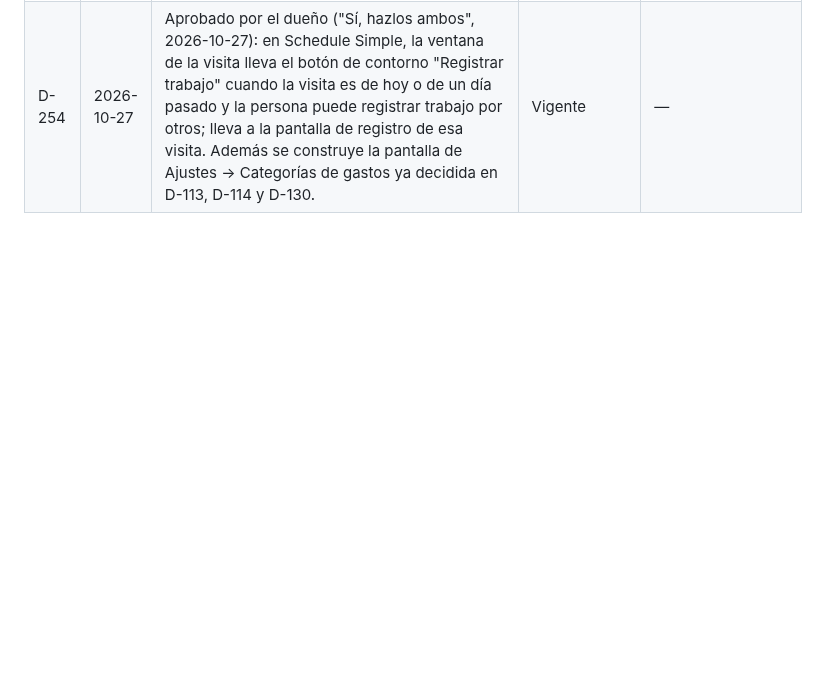
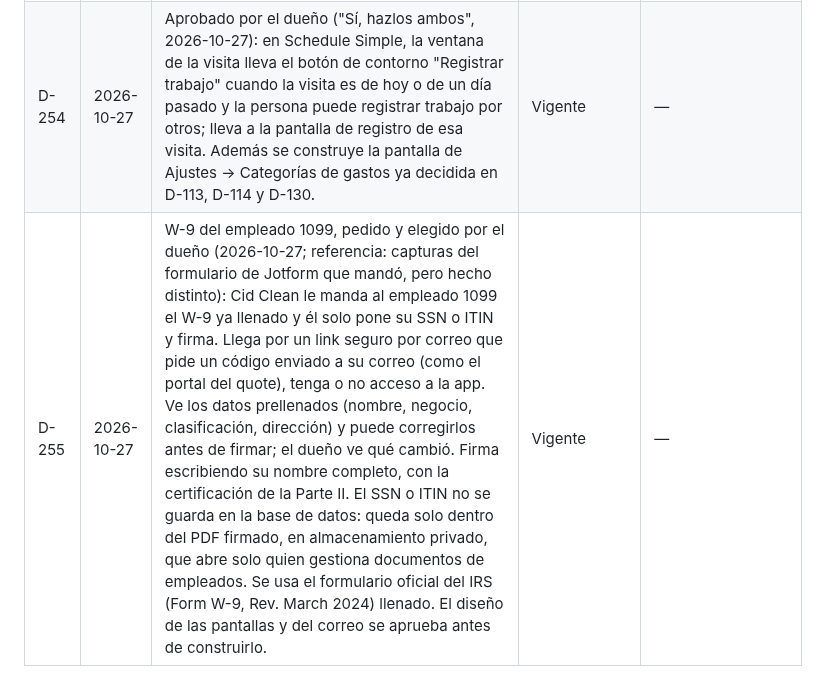
Before and after one commit to CidClean/CidCleanApp, a Markdown page: decisions.md, the part around the change. GitHub-like rendering; blank space fills up the shorter version.

Commit message:
Registrar el W-9 prellenado para empleados 1099 (D-255)
Co-Authored-By: Claude Opus 5.5 <noreply@anthropic.com>
Claude-Session: https://claude.ai/code/session_01AHzqxwBEvxLyurBG1B1z3h

```diff
--- a/decisions.md
+++ b/decisions.md
@@ -260,3 +260,4 @@ Fechas en formato AAAA-MM-DD. Si se decide otro formato, se registra aquí como
 | D-252 | 2026-10-26 | Permiso de Estadísticas, elegido por el dueño (2026-10-26): el centro de Estadísticas (por cuenta, por empleado y tendencia) tiene un permiso nuevo "Ver estadísticas" en el área Accounting, que se marca en el perfil como los demás; de partida lo tienen solo el Super Admin y la plantilla Admin. El diseño del Inicio nuevo y de Estadísticas se aprueba aparte. | Vigente | — |
 | D-253 | 2026-10-26 | Inicio nuevo del admin y centro de Estadísticas, aprobados por el dueño ("Sí me gusta", 2026-10-26), con el diseño de `surveys/dashboard-estadisticas-aprobado.html`. Inicio del admin (bento C1): tarjeta de marca con el profit del mes sobre lo esperado (ingreso, personal, gastos y margen); Por cobrar en ámbar; Por aprobar; las visitas de hoy con quién marcó entrada; horas de la semana contra el tope de 32 h (solo admin, D-223); Pipeline y Cuentas. Estadísticas (menú, permiso de D-252), con pestañas Cuentas, Empleados y Tendencia, por mes o rango y con exportar: por cuenta, horas trabajadas (reales), horas pagadas (con garantizadas), pagadas sin trabajar en horas y dinero con su % aprovechado, ingreso por hora trabajada, costo por hora y lo que queda por hora, duración real promedio contra la estimada, margen, puntualidad (entrada contra la hora de la visita, solo de los turnos que marcó el propio empleado) y, pedido por el dueño, turnos programados contra trabajados para ver las faltas (un turno programado de un día pasado sin registro de trabajo cuenta como falta, con su lista de días); por empleado, turnos trabajados/programados, horas y costo; tendencia mensual de ingreso, personal y profit. | Vigente | — |
 | D-254 | 2026-10-27 | Aprobado por el dueño ("Sí, hazlos ambos", 2026-10-27): en Schedule Simple, la ventana de la visita lleva el botón de contorno "Registrar trabajo" cuando la visita es de hoy o de un día pasado y la persona puede registrar trabajo por otros; lleva a la pantalla de registro de esa visita. Además se construye la pantalla de Ajustes → Categorías de gastos ya decidida en D-113, D-114 y D-130. | Vigente | — |
+| D-255 | 2026-10-27 | W-9 del empleado 1099, pedido y elegido por el dueño (2026-10-27; referencia: capturas del formulario de Jotform que mandó, pero hecho distinto): Cid Clean le manda al empleado 1099 el W-9 ya llenado y él solo pone su SSN o ITIN y firma. Llega por un link seguro por correo que pide un código enviado a su correo (como el portal del quote), tenga o no acceso a la app. Ve los datos prellenados (nombre, negocio, clasificación, dirección) y puede corregirlos antes de firmar; el dueño ve qué cambió. Firma escribiendo su nombre completo, con la certificación de la Parte II. El SSN o ITIN no se guarda en la base de datos: queda solo dentro del PDF firmado, en almacenamiento privado, que abre solo quien gestiona documentos de empleados. Se usa el formulario oficial del IRS (Form W-9, Rev. March 2024) llenado. El diseño de las pantallas y del correo se aprueba antes de construirlo. | Vigente | — |
```
